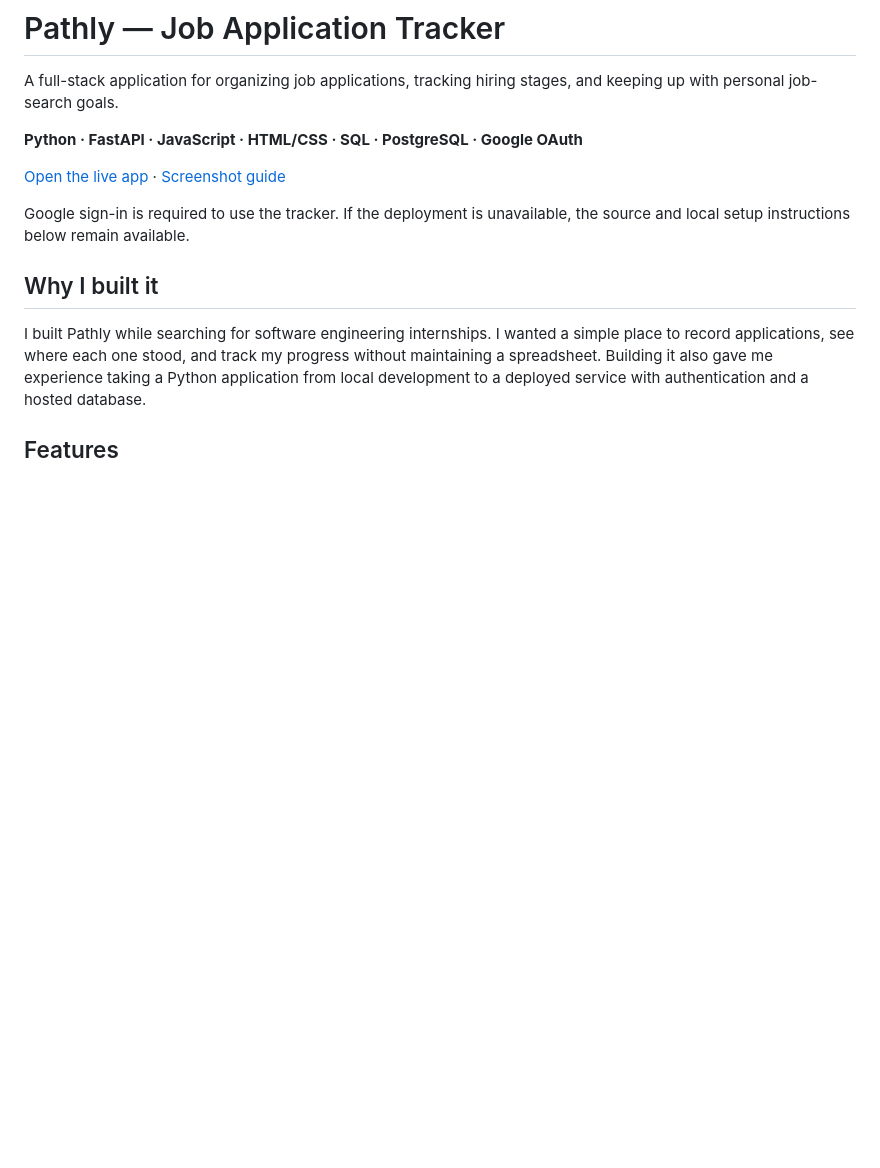
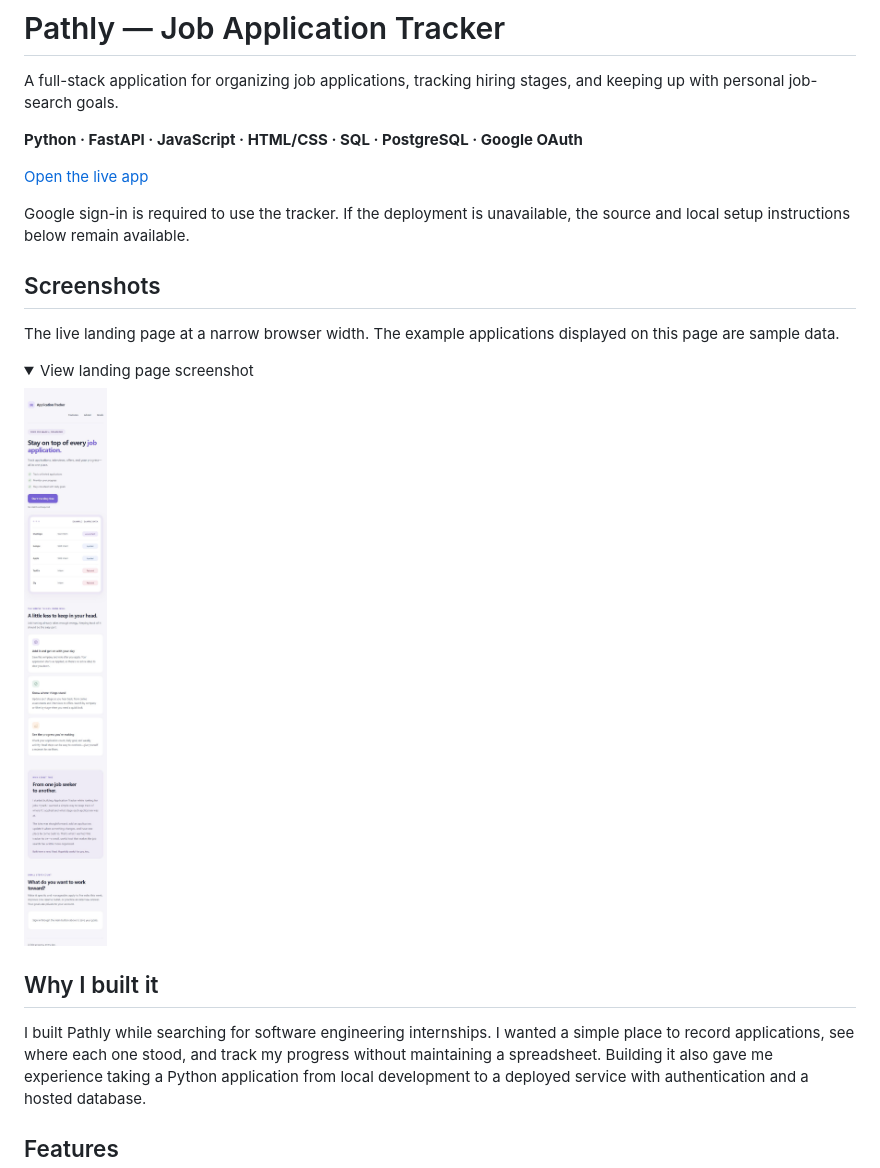
Before and after one commit to RichieVuong/job-search-tracker, a Markdown page: README.md, the part around the change. GitHub-like rendering; pictures changed too: docs/images/landing.png (added); folded sections open; blank space fills up the shorter version.

Commit message:
Replace screenshot guide with live landing page capture

```diff
--- a/README.md
+++ b/README.md
@@ -4,9 +4,20 @@ A full-stack application for organizing job applications, tracking hiring stages
 
 **Python · FastAPI · JavaScript · HTML/CSS · SQL · PostgreSQL · Google OAuth**
 
-[Open the live app](https://job-search-tracker-nabf.onrender.com/start) · [Screenshot guide](docs/SHOWCASE.md)
+[Open the live app](https://job-search-tracker-nabf.onrender.com/start)
 
 Google sign-in is required to use the tracker. If the deployment is unavailable, the source and local setup instructions below remain available.
+
+## Screenshots
+
+The live landing page at a narrow browser width. The example applications displayed on this page are sample data.
+
+<details>
+<summary>View landing page screenshot</summary>
+
+<img src="docs/images/landing.png" alt="Application Tracker landing page with features, about, and goals sections" width="400">
+
+</details>
 
 ## Why I built it
 
```
Also changed, not shown: docs/SHOWCASE.md (deleted, +0 -36 lines).
